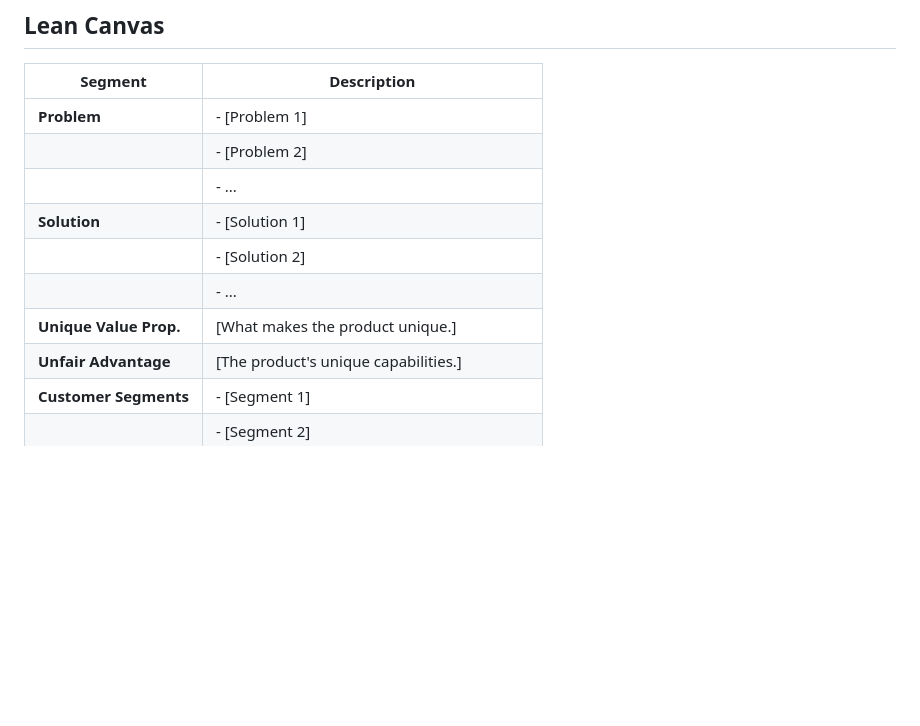
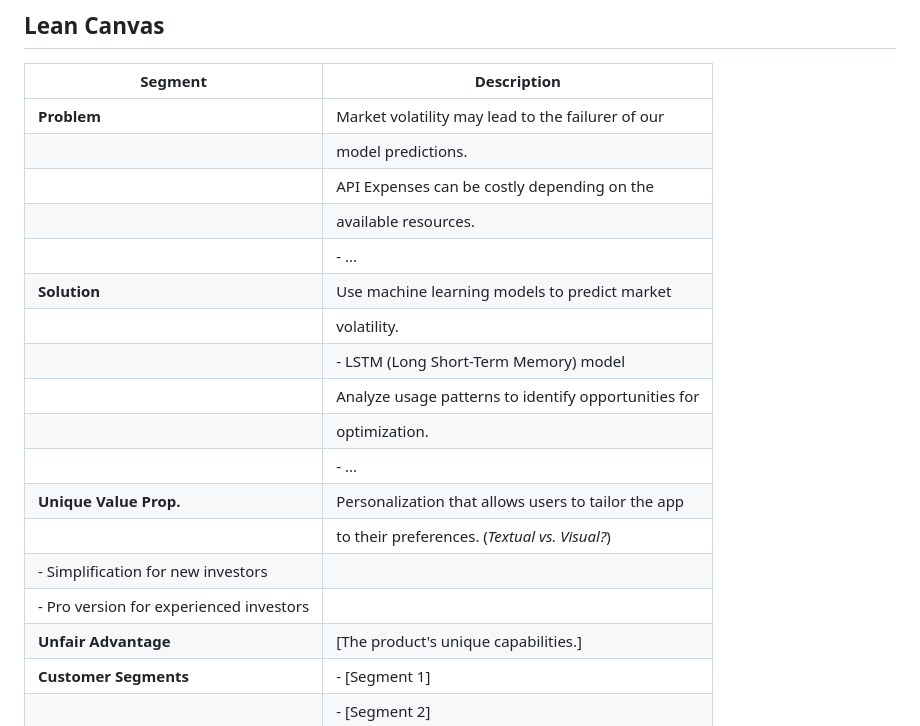
Before and after one commit to PiethonV1/csci401w-sandbox-web-scrapingg, a Markdown page: 1-product-vision.md, the part around the change. Rendered like a GitHub page; blank space fills up the shorter version.

Commit message:
Draft for Lean Canvas

```diff
--- a/1-product-vision.md
+++ b/1-product-vision.md
@@ -50,13 +50,21 @@
 
 | **Segment**              | **Description**                                      |
 |--------------------------|------------------------------------------------------|
-| **Problem**              | - [Problem 1]                                        |
-|                          | - [Problem 2]                                        |
+| **Problem**              | Market volatility may lead to the failurer of our    |
+|                          | model predictions.                                   |
+|                          | API Expenses can be costly depending on the          |
+|                          | available resources.                                 |
 |                          | - ...                                                |
-| **Solution**             | - [Solution 1]                                       |
-|                          | - [Solution 2]                                       |
+| **Solution**             | Use machine learning models to predict market        |
+|                          | volatility.                                          |
+|                          | - LSTM (Long Short-Term Memory) model                |
+|                          | Analyze usage patterns to identify opportunities for |
+|                          | optimization.                                        |
 |                          | - ...                                                |
-| **Unique Value Prop.**   | [What makes the product unique.]                     |
+| **Unique Value Prop.**   | Personalization that allows users to tailor the app  |
+|                          | to their preferences. (*Textual vs. Visual?*)        |
+|                            - Simplification for new investors                   |
+|                            - Pro version for experienced investors              |
 | **Unfair Advantage**     | [The product's unique capabilities.]                 |
 | **Customer Segments**    | - [Segment 1]                                        |
 |                          | - [Segment 2]                                        |
```
